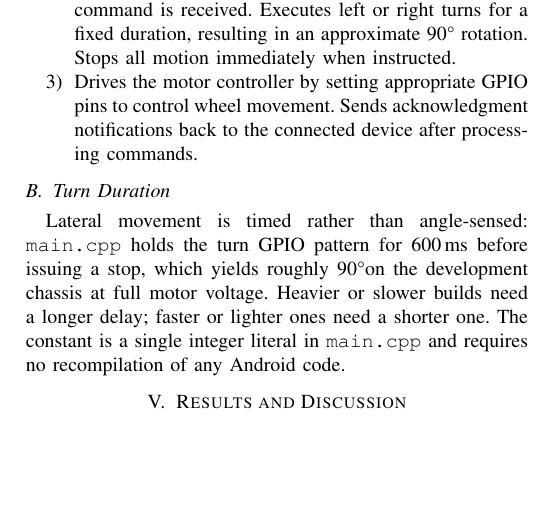
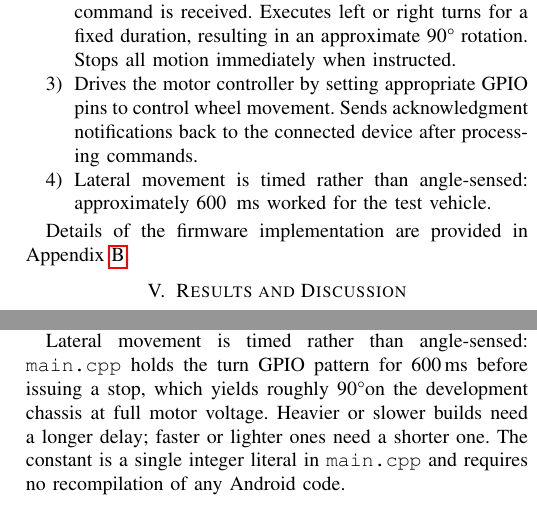
Before and after one commit to gadepall/voice-ugv, a LaTeX paper (main.tex): part of one column of page 3 of 4 before the commit and two parts of the columns of pages 3 and 4 of 4 after it, the two joined at a grey line, cut so that both start at the same text, the shorter picture padded with empty space. Compiled offline with pdfLaTeX.

Commit message:
lateral turn added to appendix

```diff
--- a/main.tex
+++ b/main.tex
@@ -392,7 +392,10 @@ The ESP32 firmware performs the following sequence of actions:
 		Moves forward or backward continuously until a stop command is received. Executes left or right turns for a fixed duration, resulting in an approximate 90\degree \ rotation. Stops all motion immediately when instructed.
 
     \item Drives the motor controller by setting appropriate GPIO pins to control wheel movement. Sends acknowledgment notifications back to the connected device after processing commands.
+	\item Lateral movement is timed rather than angle-sensed: approximately 600\, ms worked for the test vehicle.
 \end{enumerate}
+
+Details of the firmware implementation are provided in Appendix~\ref{app:esp_imple_detail}.
 % 	\subsection{ESP32 Firmware2}
 
 % 	Three source files make up the firmware, built with PlatformIO
@@ -416,16 +419,6 @@ The ESP32 firmware performs the following sequence of actions:
 % \begin{lstlisting}[language=bash]
 % \url{https://github.com/gadepall/voice-ugv/tree/main/codes/esp32_side/src}
 % \end{lstlisting}
-
-	\subsection{Turn Duration}
-
-	Lateral movement is timed rather than angle-sensed: \texttt{main.cpp}
-	holds the turn GPIO pattern for 600\,ms before issuing a stop, which
-	yields roughly 90\degree on the development chassis at full motor voltage.
-	Heavier or slower builds need a longer delay; faster or lighter ones
-	need a shorter one. The constant is a single integer literal in
-	\texttt{main.cpp} and requires no recompilation of any Android code.
-
 
 	\section{Results and Discussion} \label{sec:results}
 
@@ -719,6 +713,15 @@ https://github.com/gadepall/voice-ugv.git
 	received. \textit{left} and \textit{right} run for 600\,ms then
 	auto-stop, giving approximately a 90\degree turn. The duration is
 	adjustable for different chassis.
+
+
+	Lateral movement is timed rather than angle-sensed: \texttt{main.cpp}
+	holds the turn GPIO pattern for 600\,ms before issuing a stop, which
+	yields roughly 90\degree on the development chassis at full motor voltage.
+	Heavier or slower builds need a longer delay; faster or lighter ones
+	need a shorter one. The constant is a single integer literal in
+	\texttt{main.cpp} and requires no recompilation of any Android code.
+
 
 	\subsection{Android Application} \label{app:android}
 
```
Also changed, not shown: main.pdf, main.tex (1 more changed lines), 4 other files.
